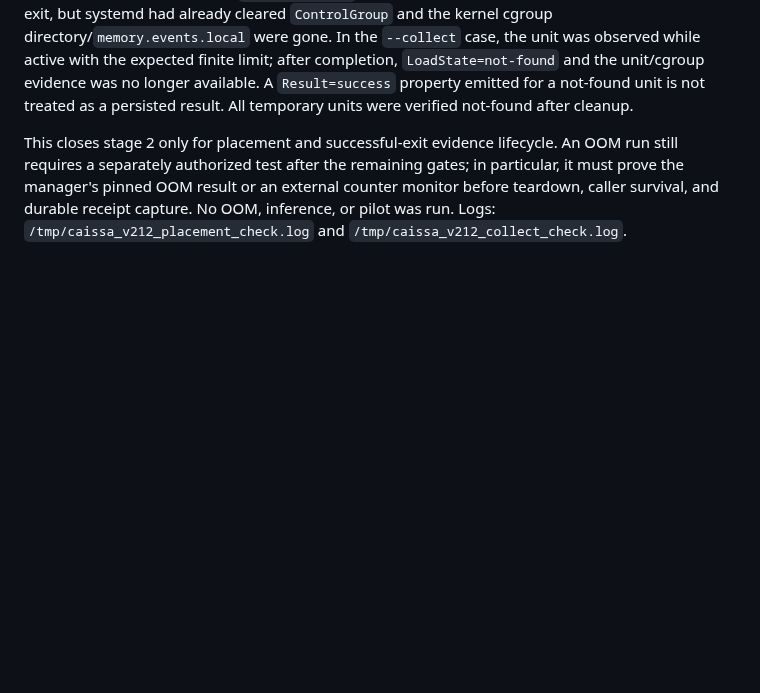
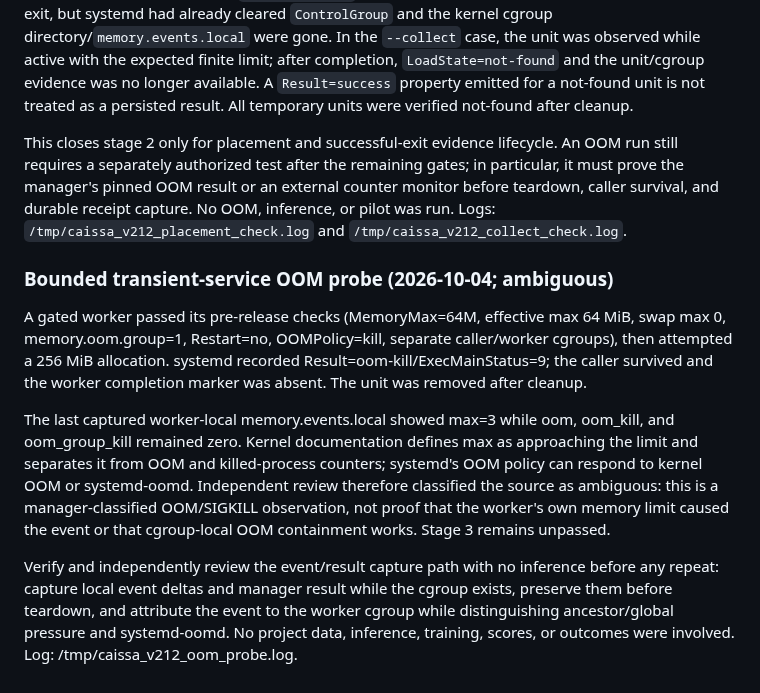
Before and after one commit to dakiemdarktharr/caissa-jepa, a Markdown page: docs/V212_TRAJECTORY_AND_RUNTIME_AUDIT_01.md, the part around the change. Rendered like a GitHub page; blank space fills up the shorter version.

Commit message:
docs: audit ambiguous transient OOM evidence

```diff
--- a/docs/V212_TRAJECTORY_AND_RUNTIME_AUDIT_01.md
+++ b/docs/V212_TRAJECTORY_AND_RUNTIME_AUDIT_01.md
@@ -310,3 +310,10 @@ After independent review of the design, trivial short-lived Python workers ran i
 For a retained successful unit, `Result=success` and exit status 0 remained queryable after process exit, but systemd had already cleared `ControlGroup` and the kernel cgroup directory/`memory.events.local` were gone. In the `--collect` case, the unit was observed while active with the expected finite limit; after completion, `LoadState=not-found` and the unit/cgroup evidence was no longer available. A `Result=success` property emitted for a not-found unit is not treated as a persisted result. All temporary units were verified not-found after cleanup.
 
 This closes stage 2 only for placement and successful-exit evidence lifecycle. An OOM run still requires a separately authorized test after the remaining gates; in particular, it must prove the manager's pinned OOM result or an external counter monitor before teardown, caller survival, and durable receipt capture. No OOM, inference, or pilot was run. Logs: `/tmp/caissa_v212_placement_check.log` and `/tmp/caissa_v212_collect_check.log`.
+### Bounded transient-service OOM probe (2026-10-04; ambiguous)
+
+A gated worker passed its pre-release checks (MemoryMax=64M, effective max 64 MiB, swap max 0, memory.oom.group=1, Restart=no, OOMPolicy=kill, separate caller/worker cgroups), then attempted a 256 MiB allocation. systemd recorded Result=oom-kill/ExecMainStatus=9; the caller survived and the worker completion marker was absent. The unit was removed after cleanup.
+
+The last captured worker-local memory.events.local showed max=3 while oom, oom_kill, and oom_group_kill remained zero. Kernel documentation defines max as approaching the limit and separates it from OOM and killed-process counters; systemd's OOM policy can respond to kernel OOM or systemd-oomd. Independent review therefore classified the source as ambiguous: this is a manager-classified OOM/SIGKILL observation, not proof that the worker's own memory limit caused the event or that cgroup-local OOM containment works. Stage 3 remains unpassed.
+
+Verify and independently review the event/result capture path with no inference before any repeat: capture local event deltas and manager result while the cgroup exists, preserve them before teardown, and attribute the event to the worker cgroup while distinguishing ancestor/global pressure and systemd-oomd. No project data, inference, training, scores, or outcomes were involved. Log: /tmp/caissa_v212_oom_probe.log.
```
